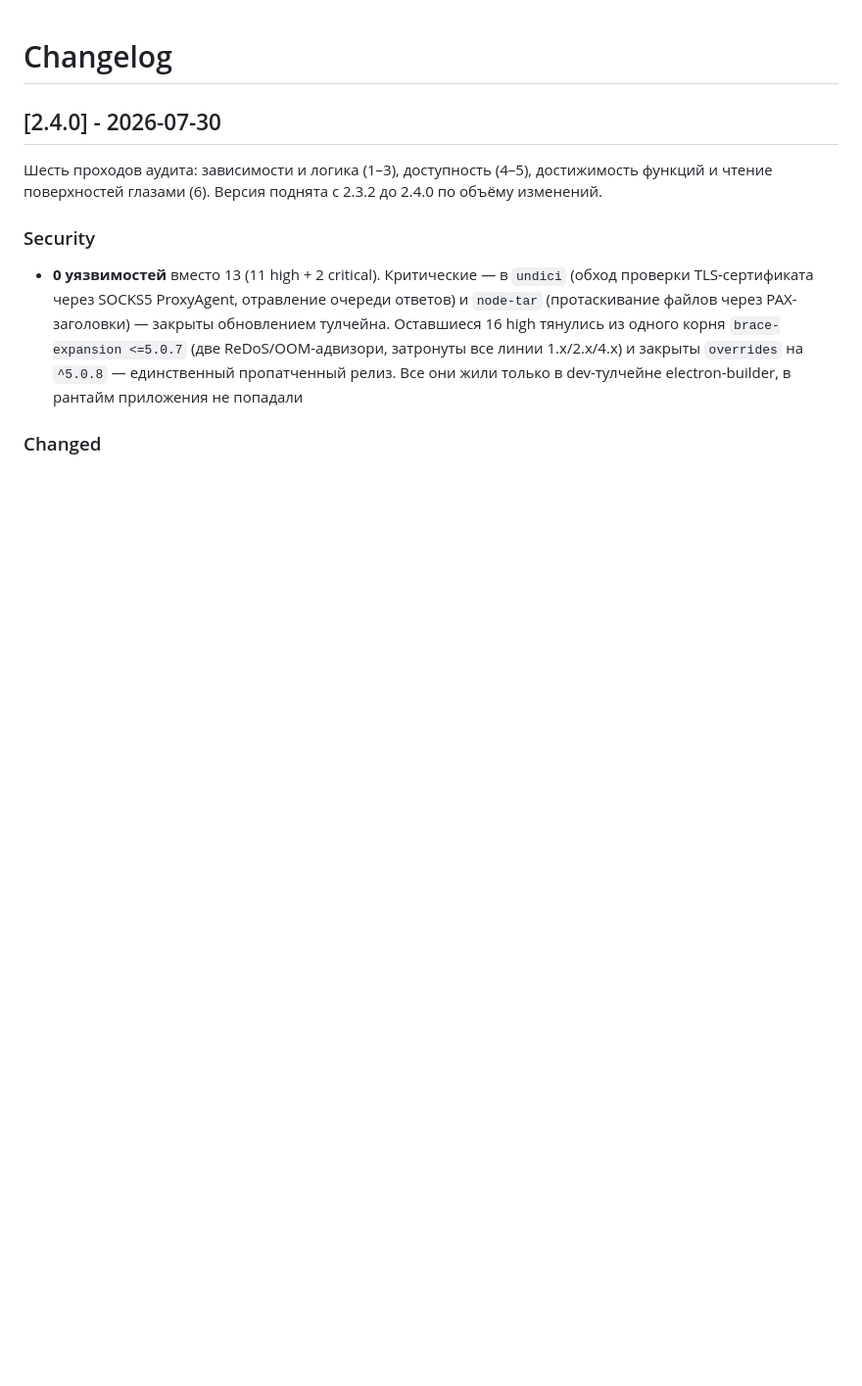
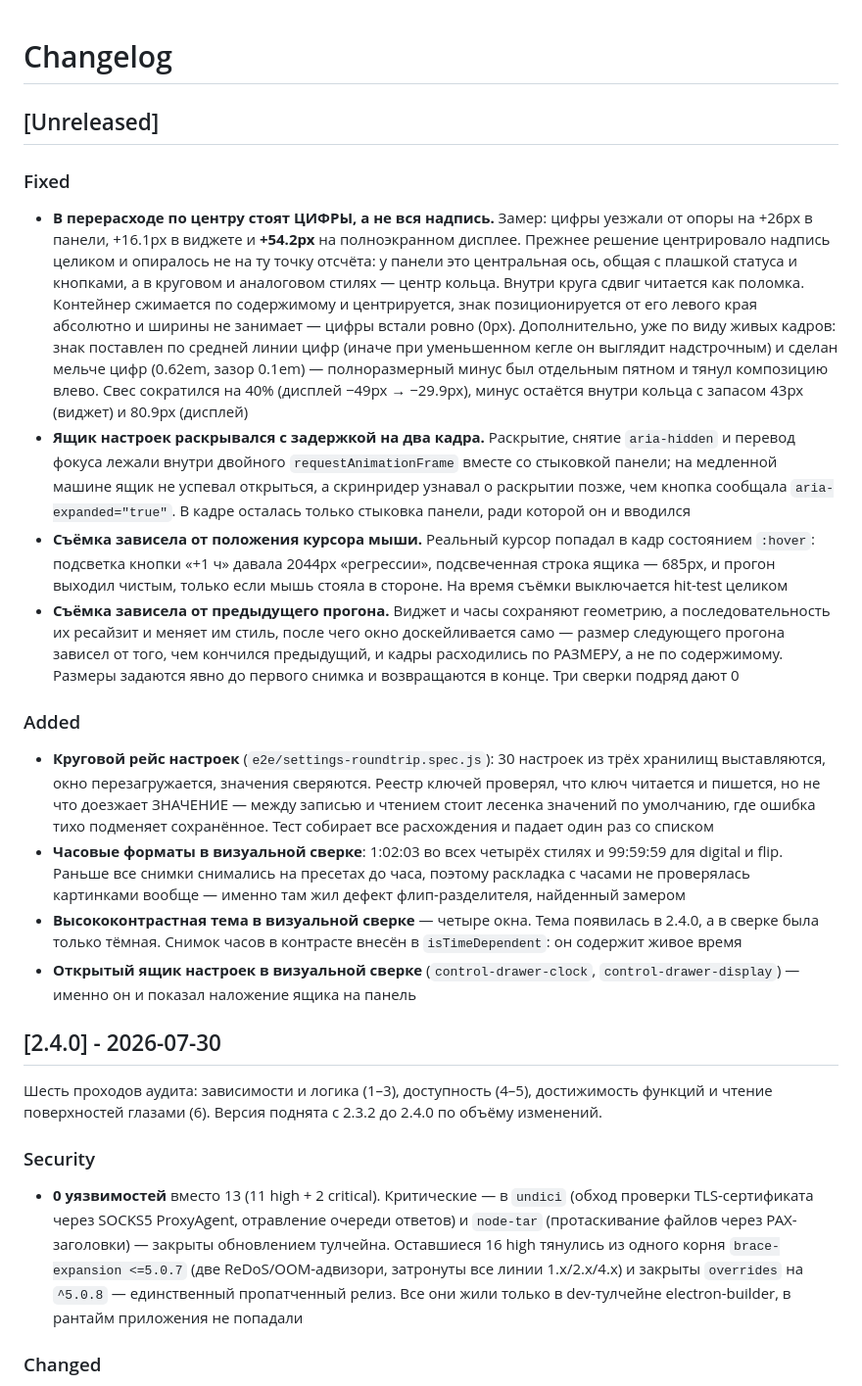
Before and after one commit to Jkaotlic/timer-widget, a Markdown page: CHANGELOG.md, the part around the change. Shown at 98% size. Drawn GitHub-style; blank space fills up the shorter version.

Commit message:
docs(changelog): раздел [Unreleased] — центровка перерасхода и детерминизм съёмки
Релиз 2.4.0 уже выпущен и подписан тегом, поэтому правки после него описываются
отдельным разделом, а не дописываются в выпущенную версию. Заодно это проверяет
генератор заметок: он берёт раздел по номеру версии, и [Unreleased] ему не мешает.

Co-Authored-By: Claude Opus 5 (1M context) <noreply@anthropic.com>

```diff
--- a/CHANGELOG.md
+++ b/CHANGELOG.md
@@ -1,4 +1,52 @@
 # Changelog
+
+## [Unreleased]
+
+### Fixed
+
+- **В перерасходе по центру стоят ЦИФРЫ, а не вся надпись.** Замер: цифры уезжали
+  от опоры на +26px в панели, +16.1px в виджете и **+54.2px** на полноэкранном
+  дисплее. Прежнее решение центрировало надпись целиком и опиралось не на ту точку
+  отсчёта: у панели это центральная ось, общая с плашкой статуса и кнопками, а в
+  круговом и аналоговом стилях — центр кольца. Внутри круга сдвиг читается как
+  поломка. Контейнер сжимается по содержимому и центрируется, знак позиционируется
+  от его левого края абсолютно и ширины не занимает — цифры встали ровно (0px).
+  Дополнительно, уже по виду живых кадров: знак поставлен по средней линии цифр
+  (иначе при уменьшенном кегле он выглядит надстрочным) и сделан мельче цифр
+  (0.62em, зазор 0.1em) — полноразмерный минус был отдельным пятном и тянул
+  композицию влево. Свес сократился на 40% (дисплей −49px → −29.9px), минус
+  остаётся внутри кольца с запасом 43px (виджет) и 80.9px (дисплей)
+- **Ящик настроек раскрывался с задержкой на два кадра.** Раскрытие, снятие
+  `aria-hidden` и перевод фокуса лежали внутри двойного `requestAnimationFrame`
+  вместе со стыковкой панели; на медленной машине ящик не успевал открыться, а
+  скринридер узнавал о раскрытии позже, чем кнопка сообщала `aria-expanded="true"`.
+  В кадре осталась только стыковка панели, ради которой он и вводился
+- **Съёмка зависела от положения курсора мыши.** Реальный курсор попадал в кадр
+  состоянием `:hover`: подсветка кнопки «+1 ч» давала 2044px «регрессии»,
+  подсвеченная строка ящика — 685px, и прогон выходил чистым, только если мышь
+  стояла в стороне. На время съёмки выключается hit-test целиком
+- **Съёмка зависела от предыдущего прогона.** Виджет и часы сохраняют геометрию, а
+  последовательность их ресайзит и меняет им стиль, после чего окно доскейливается
+  само — размер следующего прогона зависел от того, чем кончился предыдущий, и кадры
+  расходились по РАЗМЕРУ, а не по содержимому. Размеры задаются явно до первого
+  снимка и возвращаются в конце. Три сверки подряд дают 0
+
+### Added
+
+- **Круговой рейс настроек** (`e2e/settings-roundtrip.spec.js`): 30 настроек из трёх
+  хранилищ выставляются, окно перезагружается, значения сверяются. Реестр ключей
+  проверял, что ключ читается и пишется, но не что доезжает ЗНАЧЕНИЕ — между записью
+  и чтением стоит лесенка значений по умолчанию, где ошибка тихо подменяет
+  сохранённое. Тест собирает все расхождения и падает один раз со списком
+- **Часовые форматы в визуальной сверке**: 1:02:03 во всех четырёх стилях и 99:59:59
+  для digital и flip. Раньше все снимки снимались на пресетах до часа, поэтому
+  раскладка с часами не проверялась картинками вообще — именно там жил дефект
+  флип-разделителя, найденный замером
+- **Высококонтрастная тема в визуальной сверке** — четыре окна. Тема появилась в
+  2.4.0, а в сверке была только тёмная. Снимок часов в контрасте внесён в
+  `isTimeDependent`: он содержит живое время
+- **Открытый ящик настроек в визуальной сверке** (`control-drawer-clock`,
+  `control-drawer-display`) — именно он и показал наложение ящика на панель
 
 ## [2.4.0] - 2026-07-30
 
```
